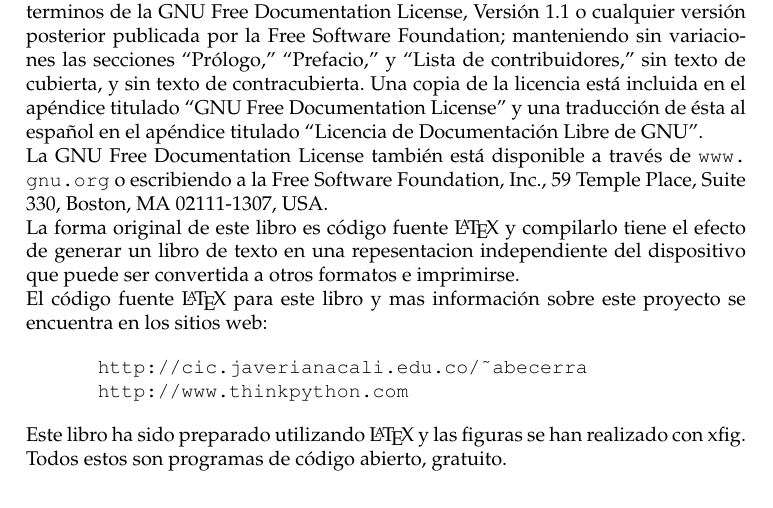
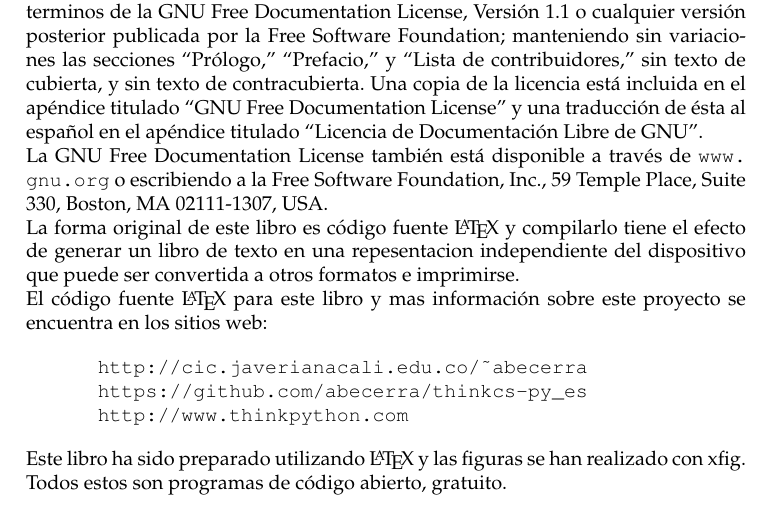
Before and after one commit to abecerra/thinkcs-py_es, a LaTeX thesis (puj.tex, which reads javeriana.tex): part of page 4 of 294, cut so that both start at the same text. Compiled offline with pdfLaTeX.

Commit message:
github URL

```diff
--- a/javeriana.tex
+++ b/javeriana.tex
@@ -115,6 +115,7 @@ se encuentra en los sitios web:
 
 \begin{verbatim}
       http://cic.javerianacali.edu.co/~abecerra
+      https://github.com/abecerra/thinkcs-py_es
       http://www.thinkpython.com
 \end{verbatim}
 
```
